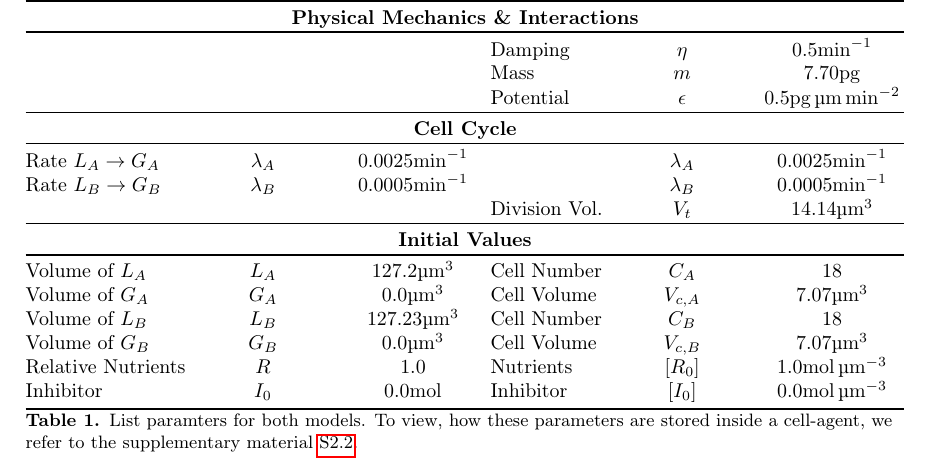
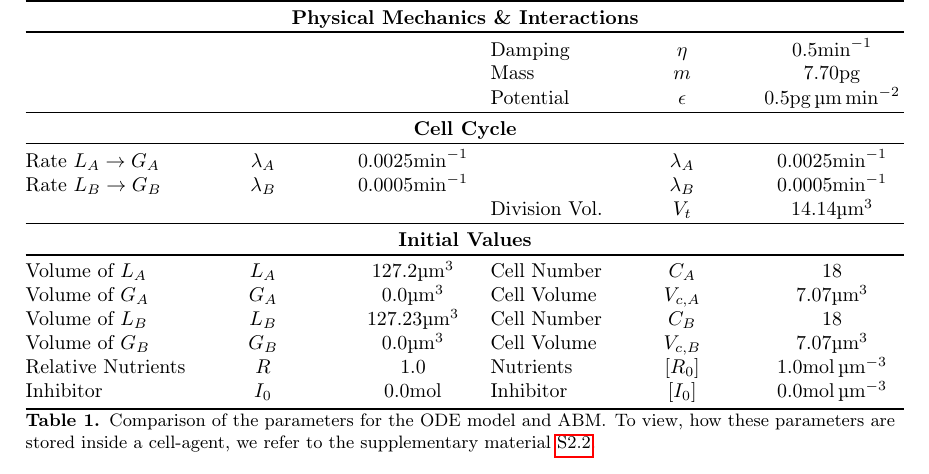
Before and after one commit to polinagaindrik/pool_model_paper, a LaTeX document (pool_model.tex): part of page 19 of 31, cut so that both start at the same text. Compiled offline with pdfLaTeX.

Commit message:
make caption nicer

```diff
--- a/pool_model.tex
+++ b/pool_model.tex
@@ -1083,8 +1083,9 @@ Figure~\ref{fig:spatial-snapshots} shows individual snapshots of different
         \bottomrule
     \end{tabularx}
     \caption{
-        List paramters for both models.
-        To view, how these parameters are stored inside a cell-agent, we refer to the supplementary material~\ref{sec:supplement-full-parameters}.
+        Comparison of the parameters for the \ac{ode} model and \ac{abm}.
+        To view, how these parameters are stored inside a cell-agent, we refer to the supplementary
+        material~\ref{sec:supplement-full-parameters}.
     }
     \label{tab:spatial_limit_init}
 \end{table}
```
